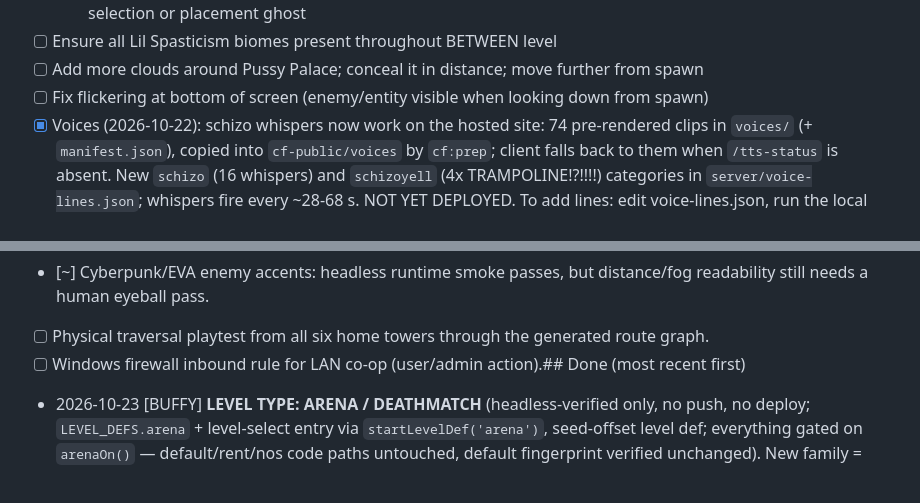
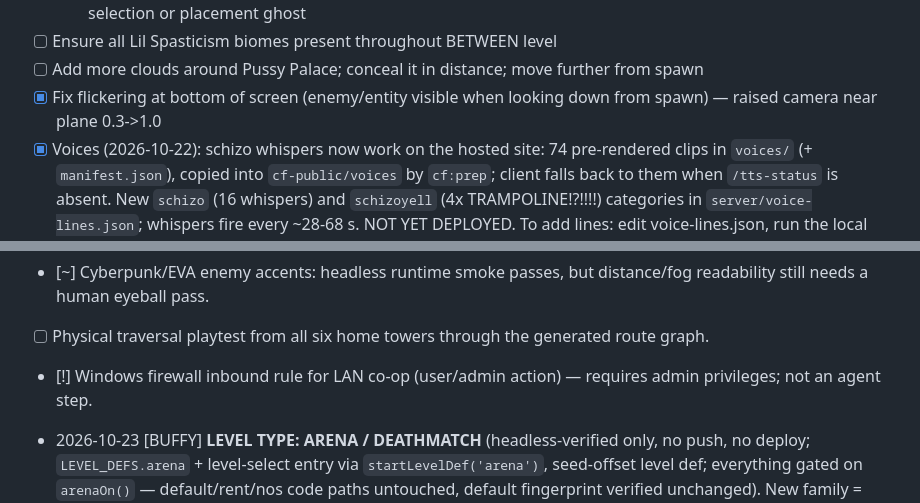
Before and after one commit to Chimthuwu/SkyJump3D, a Markdown page: TODO.md, 2 parts joined by grey strips. Rendered like a GitHub page.

Commit message:
Tick todo: flickering fix + firewall [!]

```diff
--- a/TODO.md
+++ b/TODO.md
@@ -72,7 +72,7 @@ Status: Rent's Due built (uncommitted - see Done). Nostalgia Overdose built the
   - **Free model integration**: Allow loading free 3D models (GLB/GLTF from sources like Sketchfab, Poly Haven, Kenney) directly in the editor; chat/voice interface with AI to describe changes ("make this area darker", "add more platforms here", "replace these pillars with twisted trees") — AI applies edits to the active selection or placement ghost
 - [ ] Ensure all Lil Spasticism biomes present throughout BETWEEN level
 - [ ] Add more clouds around Pussy Palace; conceal it in distance; move further from spawn
-- [ ] Fix flickering at bottom of screen (enemy/entity visible when looking down from spawn)
+- [x] Fix flickering at bottom of screen (enemy/entity visible when looking down from spawn) — raised camera near plane 0.3->1.0
 - [x] Voices (2026-10-22): schizo whispers now work on the hosted site: 74 pre-rendered clips in `voices/` (+ `manifest.json`), copied into `cf-public/voices` by `cf:prep`; client falls back to them when `/tts-status` is absent. New `schizo` (16 whispers) and `schizoyell` (4x TRAMPOLINE!?!!!!) categories in `server/voice-lines.json`; whispers fire every ~28-68 s. NOT YET DEPLOYED. To add lines: edit voice-lines.json, run the local server, request `/tts?kind=inner&cat=<cat>&n=<i>`, save as `voices/inner-<cat>-<i>.mp3`, regenerate manifest.
 - [ ] Multiplayer spawn towers: six home towers already exist and the relay assigns one slot per player (code reviewed, not reproduced). If two players still share a roof online, check the deployed Worker/Pages version is current.
 - [ ] Planet legs: no space-cities/cross-links yet (Mars has them); hell/kaomoji decor on instanced platforms is minimal; Void Maw is solo-only; more ramps on planet legs; grinding polish.
@@ -80,7 +80,7 @@ Status: Rent's Due built (uncommitted - see Done). Nostalgia Overdose built the
 - [ ] **SIX UNIVERSES** — see `PLAN-UNIVERSES.md` (decided: early game x6 on a ~600 m ring, shared skyway/moon/Mars, far skyline towers become homes 2-6, inter-universe platform bridges). Not started; plan written 2026-10-21.
 - [~] Cyberpunk/EVA enemy accents: headless runtime smoke passes, but distance/fog readability still needs a human eyeball pass.
 - [ ] Physical traversal playtest from all six home towers through the generated route graph.
-- [ ] Windows firewall inbound rule for LAN co-op (user/admin action).## Done (most recent first)
+- [!] Windows firewall inbound rule for LAN co-op (user/admin action) — requires admin privileges; not an agent step.
 
 - 2026-10-23 [BUFFY] **LEVEL TYPE: ARENA / DEATHMATCH** (headless-verified only, no push, no deploy; `LEVEL_DEFS.arena` + level-select entry via `startLevelDef('arena')`, seed-offset level def; everything gated on `arenaOn()` — default/rent/nos code paths untouched, default fingerprint verified unchanged). New family = SMALL closed combat chambers (≤120 m footprint, measured spans 68-96), one chamber per active home slot at `AR_PUSH` beyond the tower, archetype cycles per slot so a 6-slot match shows every layout family:
   - **Layouts (rebuild of the classic archetypes, not copies):** `buildArenaLayout(archetype, cx, cz, slot)` maps `'longestYard' | 'deck' | 'campingGrounds' | 'facingWorlds'` to `buildArenaLongestYard/Deck/CampingGrounds/FacingWorlds`. `longestYard` (Q3DM17-style): floating discs + deck in the void, ONLY bounce pads connect, detached sniper porch with return accelerators, quad on a dedicated high pillar via two mirrored launchers — MIRROR symmetry. `deck` (UT99-style): compact loop, whole under-deck kill pit, 4 height bands (pit -6 / 12 / 20 / 30) with contested bridge — MIRROR. `campingGrounds` (Q3DM6-style): gothic court over a lava moat, central bounce-hub pedestal, narrow 3-foot bridges, mirrored wings + porch — MIRROR. `facingWorlds` (UT99 CTF adapted): two mirrored 3-story towers over an open killzone, point-symmetric geometry with deliberately asymmetric item spawn (rocket in Tower A's base, rail on Tower B's cap) — the middle must be contested. Palettes live in `ARENA_ZONES` (gothic/lava, industrial, space/void, battle-court) with per-arena body/plate colours + beacons.
```
